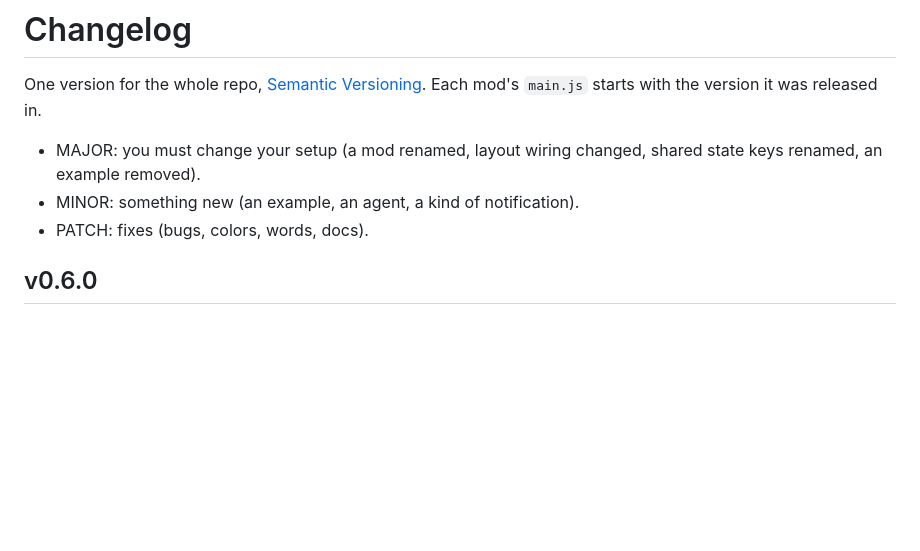
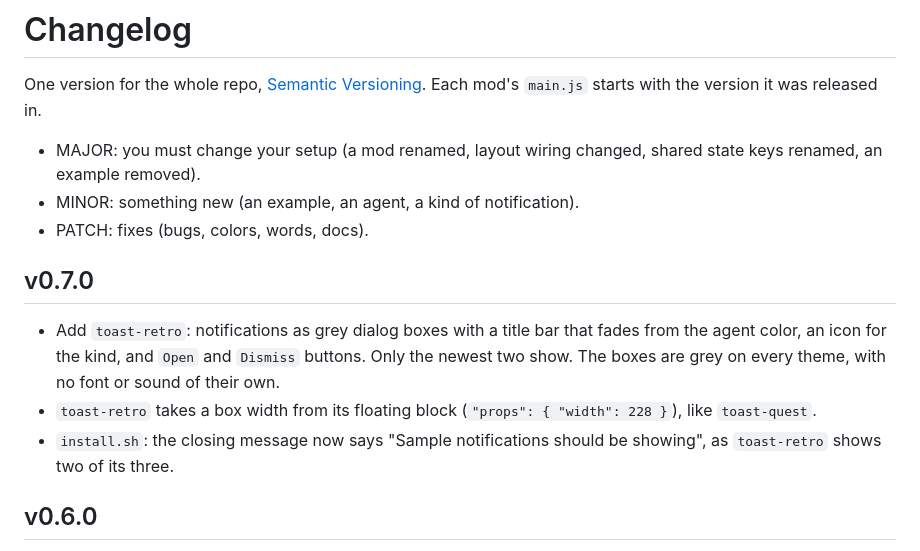
Before and after one commit to 0omin/herdr-agent-toast, a Markdown page: CHANGELOG.md, the part around the change. Drawn GitHub-style; blank space fills up the shorter version.

```diff
--- a/CHANGELOG.md
+++ b/CHANGELOG.md
@@ -6,6 +6,14 @@ Each mod's `main.js` starts with the version it was released in.
 - MAJOR: you must change your setup (a mod renamed, layout wiring changed, shared state keys renamed, an example removed).
 - MINOR: something new (an example, an agent, a kind of notification).
 - PATCH: fixes (bugs, colors, words, docs).
+
+## v0.7.0
+
+- Add `toast-retro`: notifications as grey dialog boxes with a title bar that fades from the agent color, an icon for the kind, and `Open` and `Dismiss` buttons.
+  Only the newest two show.
+  The boxes are grey on every theme, with no font or sound of their own.
+- `toast-retro` takes a box width from its floating block (`"props": { "width": 228 }`), like `toast-quest`.
+- `install.sh`: the closing message now says "Sample notifications should be showing", as `toast-retro` shows two of its three.
 
 ## v0.6.0
 
```
Also changed, not shown: README.md (+1 -0 lines), docs/install.md (+1 -1 lines), toast-retro/RECIPE.md (added, +92 -0 lines), toast-retro/preview.png (added), 4 other files.
